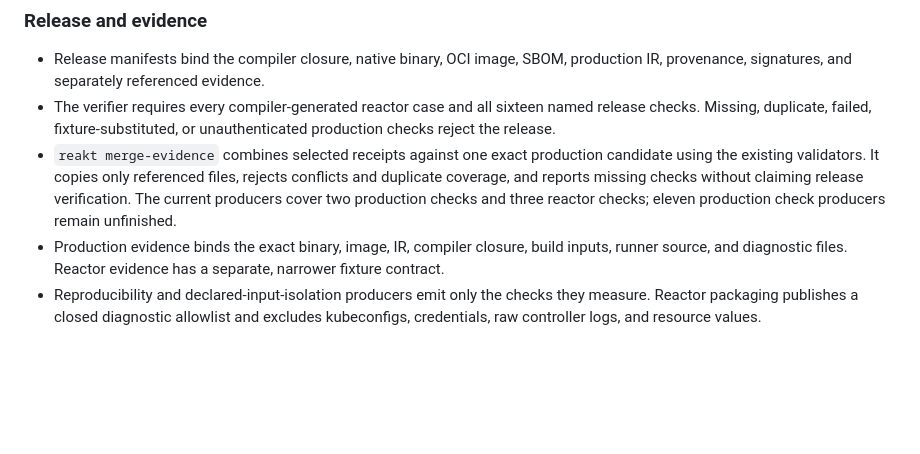
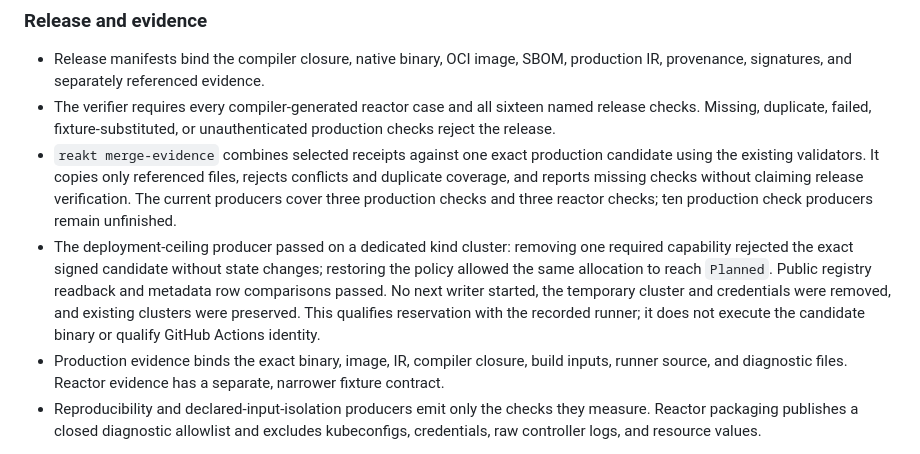
Before and after one commit to rawkode/apsides, a Markdown page: docs/reakt/STATUS.md, the part around the change. GitHub-like rendering; blank space fills up the shorter version.

Commit message:
docs: record verified deployment ceiling coverage

```diff
--- a/docs/reakt/STATUS.md
+++ b/docs/reakt/STATUS.md
@@ -44,8 +44,15 @@ establish narrower properties.
 - `reakt merge-evidence` combines selected receipts against one exact production
   candidate using the existing validators. It copies only referenced files, rejects
   conflicts and duplicate coverage, and reports missing checks without claiming
-  release verification. The current producers cover two production checks and
-  three reactor checks; eleven production check producers remain unfinished.
+  release verification. The current producers cover three production checks and
+  three reactor checks; ten production check producers remain unfinished.
+- The deployment-ceiling producer passed on a dedicated kind cluster: removing
+  one required capability rejected the exact signed candidate without state
+  changes; restoring the policy allowed the same allocation to reach `Planned`.
+  Public registry readback and metadata row comparisons passed. No next writer
+  started, the temporary cluster and credentials were removed, and existing
+  clusters were preserved. This qualifies reservation with the recorded runner;
+  it does not execute the candidate binary or qualify GitHub Actions identity.
 - Production evidence binds the exact binary, image, IR, compiler closure, build
   inputs, runner source, and diagnostic files. Reactor evidence has a separate,
   narrower fixture contract.
```
Also changed, not shown: docs/reakt/PRODUCTION-EVIDENCE.md (+1 -1 lines).
